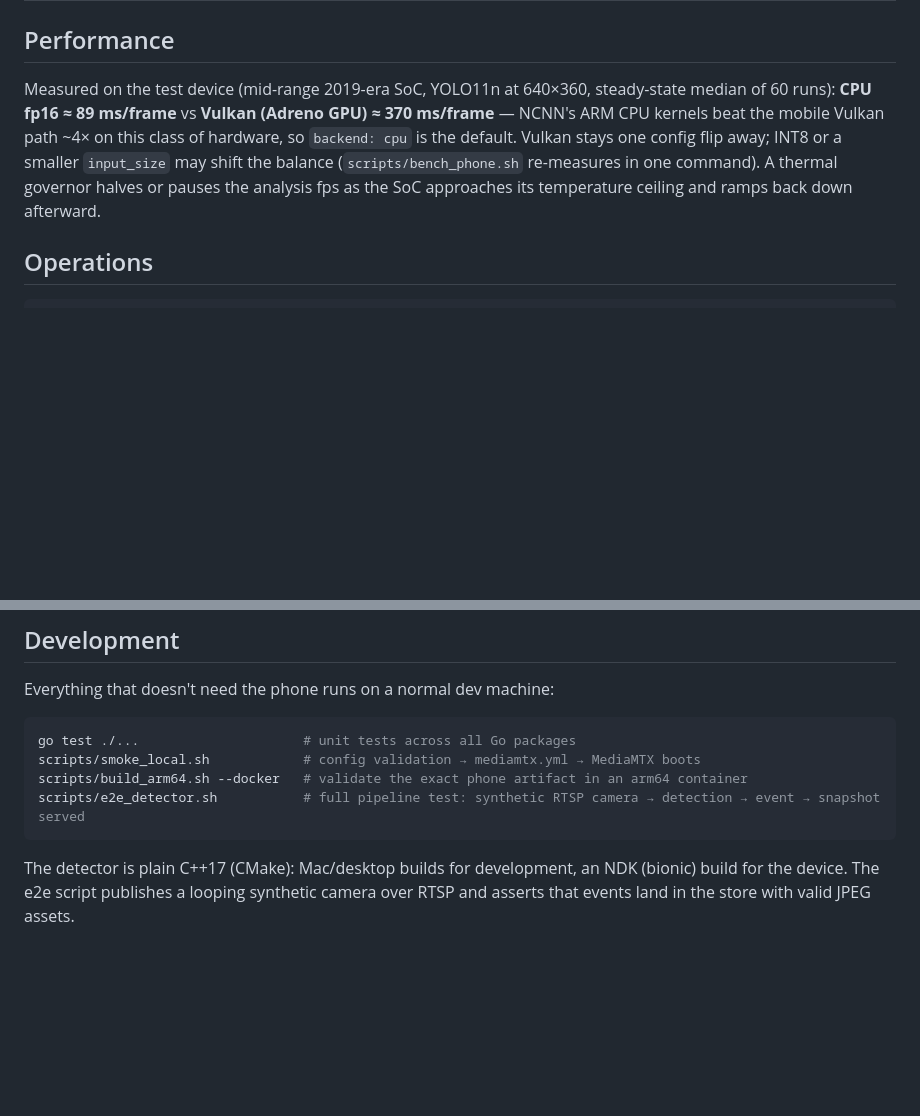
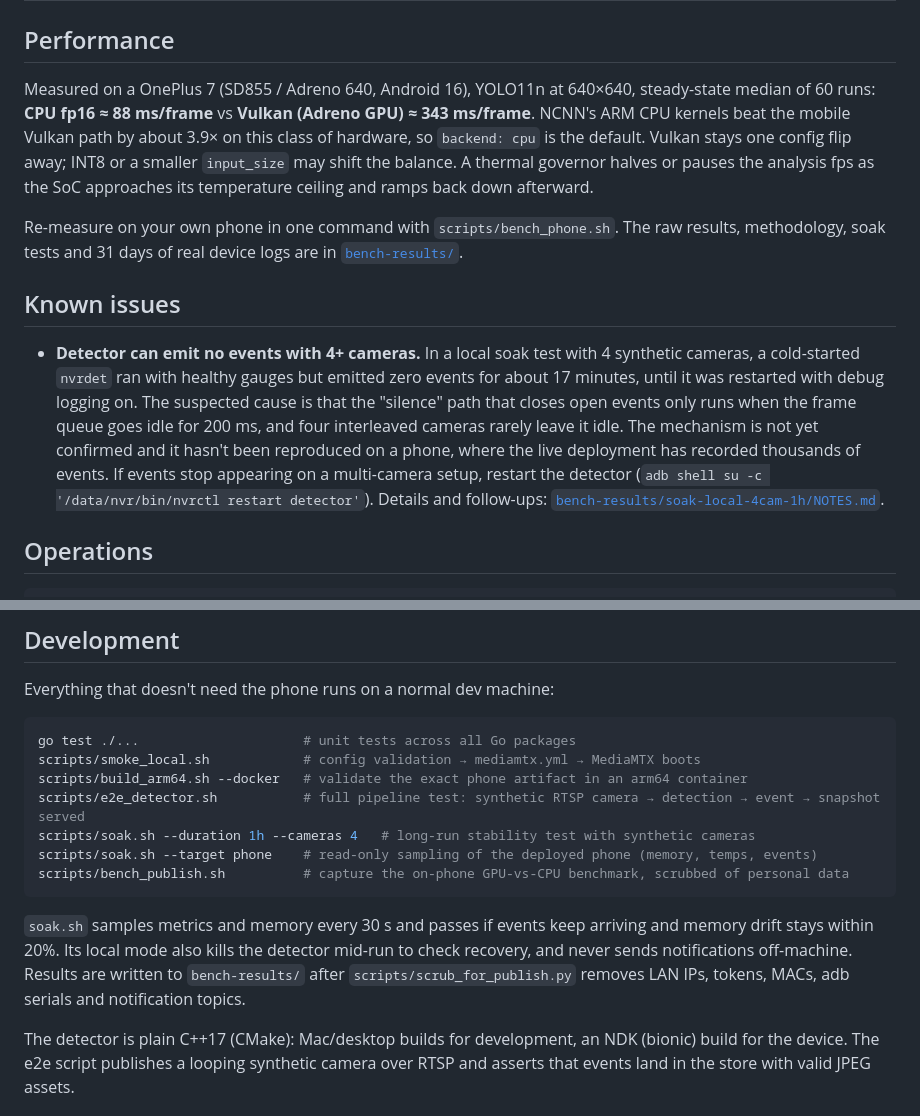
Before and after one commit to tonypius/pocket-nvr, a Markdown page: README.md, 2 parts joined by grey strips. Rendered like a GitHub page; blank space fills up the shorter version.

Commit message:
README: document bench-results, soak harness, updated benchmark numbers and known issue
Co-Authored-By: Claude Sonnet 5.5 <noreply@anthropic.com>

````diff
--- a/README.md
+++ b/README.md
@@ -247,7 +247,13 @@ All routes require the token (except the static app shell). Highlights:
 
 ## Performance
 
-Measured on the test device (mid-range 2019-era SoC, YOLO11n at 640×360, steady-state median of 60 runs): **CPU fp16 ≈ 89 ms/frame** vs **Vulkan (Adreno GPU) ≈ 370 ms/frame** — NCNN's ARM CPU kernels beat the mobile Vulkan path ~4× on this class of hardware, so `backend: cpu` is the default. Vulkan stays one config flip away; INT8 or a smaller `input_size` may shift the balance (`scripts/bench_phone.sh` re-measures in one command). A thermal governor halves or pauses the analysis fps as the SoC approaches its temperature ceiling and ramps back down afterward.
+Measured on a OnePlus 7 (SD855 / Adreno 640, Android 16), YOLO11n at 640×640, steady-state median of 60 runs: **CPU fp16 ≈ 88 ms/frame** vs **Vulkan (Adreno GPU) ≈ 343 ms/frame**. NCNN's ARM CPU kernels beat the mobile Vulkan path by about 3.9× on this class of hardware, so `backend: cpu` is the default. Vulkan stays one config flip away; INT8 or a smaller `input_size` may shift the balance. A thermal governor halves or pauses the analysis fps as the SoC approaches its temperature ceiling and ramps back down afterward.
+
+Re-measure on your own phone in one command with `scripts/bench_phone.sh`. The raw results, methodology, soak tests and 31 days of real device logs are in [`bench-results/`](bench-results/README.md).
+
+## Known issues
+
+- **Detector can emit no events with 4+ cameras.** In a local soak test with 4 synthetic cameras, a cold-started `nvrdet` ran with healthy gauges but emitted zero events for about 17 minutes, until it was restarted with debug logging on. The suspected cause is that the "silence" path that closes open events only runs when the frame queue goes idle for 200 ms, and four interleaved cameras rarely leave it idle. The mechanism is not yet confirmed and it hasn't been reproduced on a phone, where the live deployment has recorded thousands of events. If events stop appearing on a multi-camera setup, restart the detector (`adb shell su -c '/data/nvr/bin/nvrctl restart detector'`). Details and follow-ups: [`bench-results/soak-local-4cam-1h/NOTES.md`](bench-results/soak-local-4cam-1h/NOTES.md).
 
 ## Operations
 
@@ -278,7 +284,12 @@ go test ./...                     # unit tests across all Go packages
 scripts/smoke_local.sh            # config validation → mediamtx.yml → MediaMTX boots
 scripts/build_arm64.sh --docker   # validate the exact phone artifact in an arm64 container
 scripts/e2e_detector.sh           # full pipeline test: synthetic RTSP camera → detection → event → snapshot served
+scripts/soak.sh --duration 1h --cameras 4   # long-run stability test with synthetic cameras
+scripts/soak.sh --target phone    # read-only sampling of the deployed phone (memory, temps, events)
+scripts/bench_publish.sh          # capture the on-phone GPU-vs-CPU benchmark, scrubbed of personal data
 ```
+
+`soak.sh` samples metrics and memory every 30 s and passes if events keep arriving and memory drift stays within 20%. Its local mode also kills the detector mid-run to check recovery, and never sends notifications off-machine. Results are written to `bench-results/` after `scripts/scrub_for_publish.py` removes LAN IPs, tokens, MACs, adb serials and notification topics.
 
 The detector is plain C++17 (CMake): Mac/desktop builds for development, an NDK (bionic) build for the device. The e2e script publishes a looping synthetic camera over RTSP and asserts that events land in the store with valid JPEG assets.
 
````
